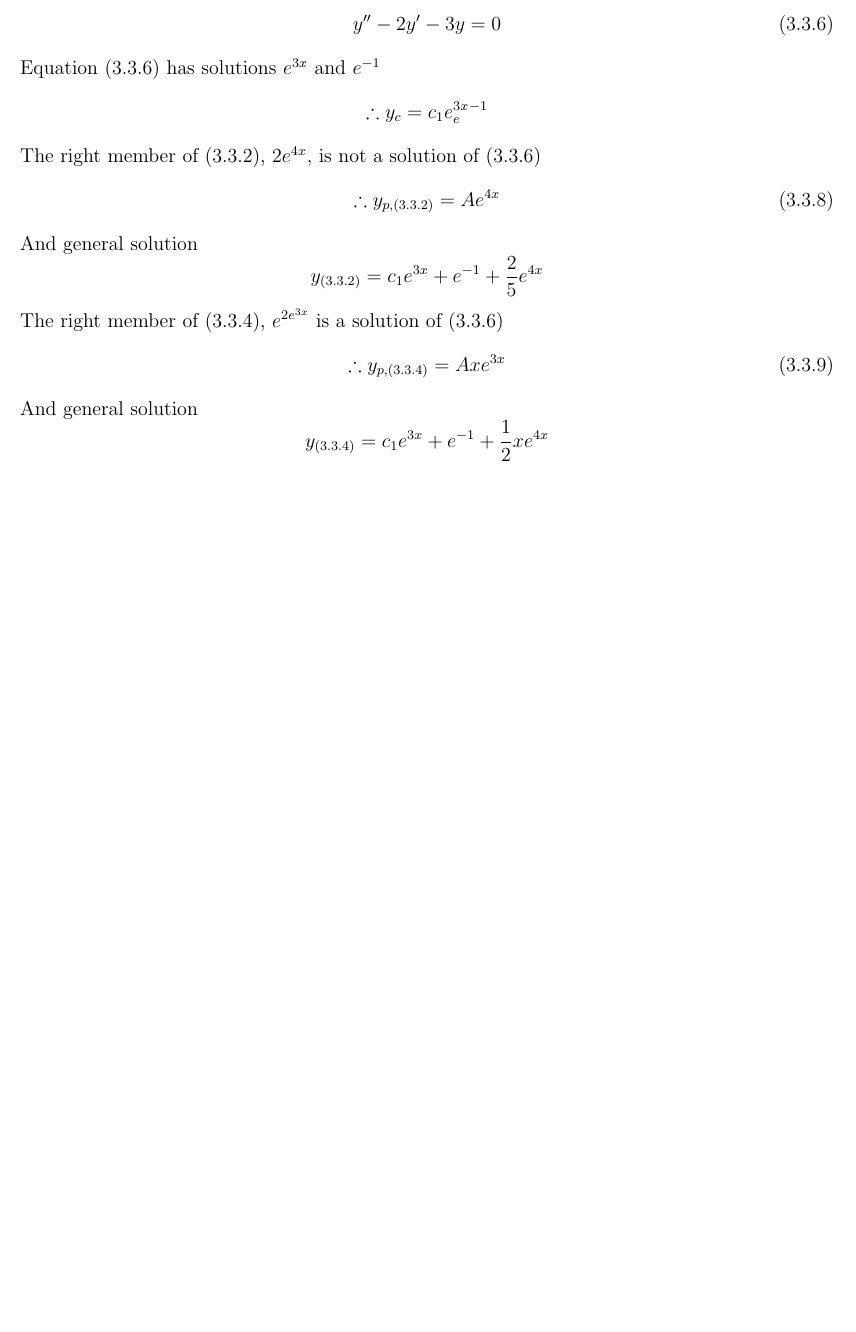
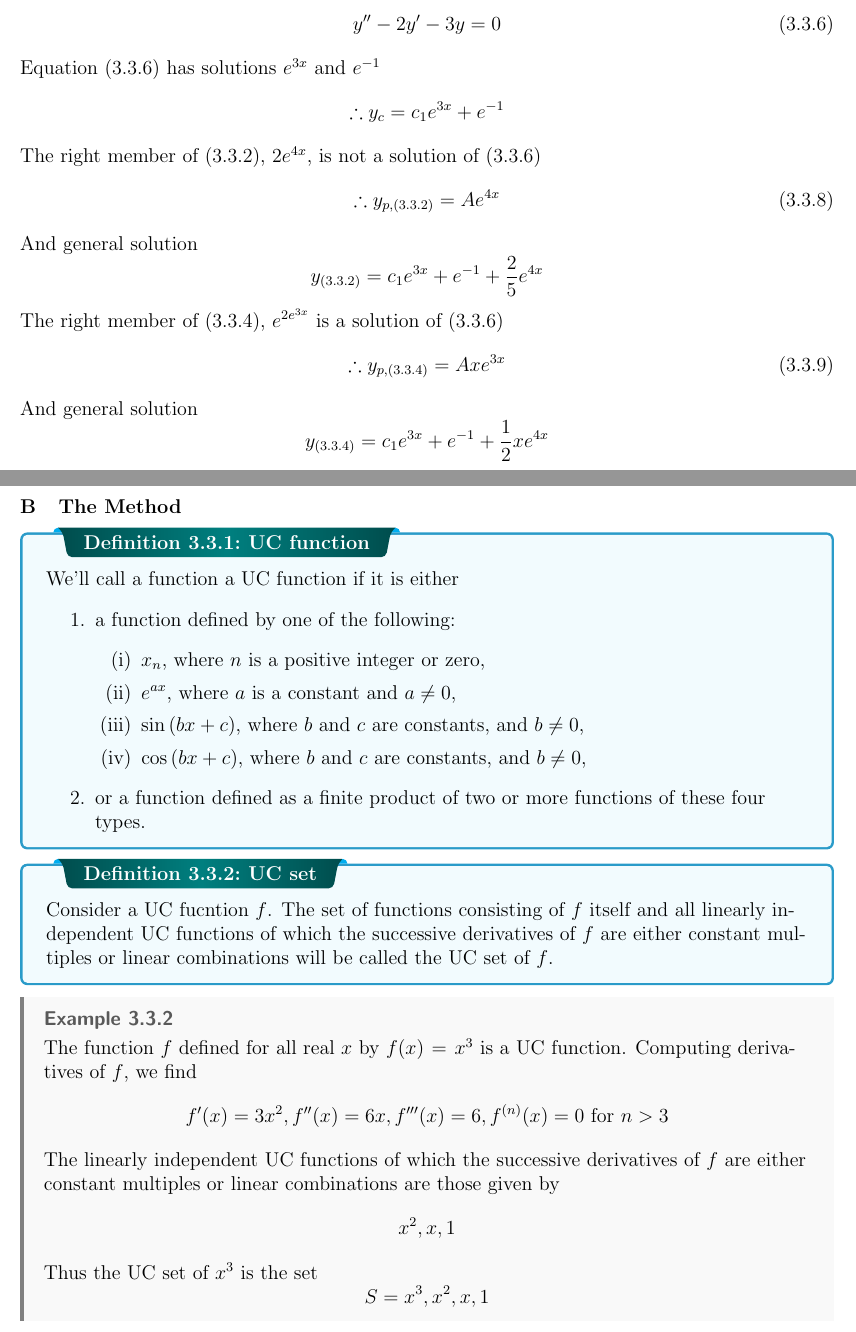
Before and after one commit to Turja-Roy/ETE-Books-and-Notes, a LaTeX document (11/MATH-183/Notes/ODE.tex, which reads 11/MATH-183/Notes/sections/3-Explicit_Methods_of_Solving_Higher-Order_Linear_DE.tex): part of page 54 of 54 before the commit and two parts of pages 54 and 55 of 56 after it, the two joined at a grey line, cut so that both start at the same text, the shorter picture padded with empty space. Compiled offline with pdfLaTeX.

Commit message:
Update 2023-05-07 14:29

```diff
--- a/11/MATH-183/Notes/ODE.tex
+++ b/11/MATH-183/Notes/ODE.tex
@@ -5,6 +5,7 @@
 \usepackage{multicol}
 \graphicspath{ {./images/} }
 \usepackage{physics}
+\usepackage{booktabs}
 \usepackage{import}
 
 \input{preamble.tex}
--- a/11/MATH-183/Notes/sections/3-Explicit_Methods_of_Solving_Higher-Order_Linear_DE.tex
+++ b/11/MATH-183/Notes/sections/3-Explicit_Methods_of_Solving_Higher-Order_Linear_DE.tex
@@ -805,7 +805,7 @@ each have the same corresponding homogeneous DE
     y'' - 2y' - 3y = 0
 \end{equation}
 Equation (3.3.6) has solutions $e^{3x}$ and $e^{-1}$ \[
-    \therefore y_c = c_1e^{3x} _ e^{-1}
+    \therefore y_c = c_1e^{3x} + e^{-1}
 \]
 The right member of (3.3.2), $2e^{4x}$, is not a solution of (3.3.6)
 \begin{equation}
@@ -821,3 +821,39 @@ The right member of (3.3.4), $e^{2e^{3x}}$ is a solution of (3.3.6)
 And general solution \[
     y_{(3.3.4)} = c_1e^{3x} + e^{-1} + \frac{1}{2}xe^{4x}
 \]
+
+%%%%%%%%%%%%%%%%
+%  The Method  %
+%%%%%%%%%%%%%%%%
+\vspace{20pt}
+\subsubsection{The Method}
+
+\begin{definition}{UC function}{}
+    We'll call a function a UC function if it is either
+    \begin{enumerate}
+        \item a function defined by one of the following:
+            \begin{enumerate}[(i)]
+                \item $x_n$, where $n$ is a positive integer or zero,
+                \item $e^{ax}$, where $a$ is a constant and $a \neq 0$,
+                \item $\sin{(bx+c)}$, where $b$ and $c$ are constants, and $b \neq 0$,
+                \item $\cos{(bx+c)}$, where $b$ and $c$ are constants, and $b \neq 0$,
+            \end{enumerate}
+        \item or a function defined as a finite product of two or more functions of these four types.
+    \end{enumerate}
+\end{definition}
+
+\begin{definition}{UC set}{}
+    Consider a UC fucntion $f$. The set of functions consisting of $f$ itself and all linearly independent UC functions of which the successive derivatives of $f$ are either constant multiples or linear combinations will be called the UC set of $f$.
+\end{definition}
+
+\begin{example}{}{}
+    The function $f$ defined for all real $x$ by $f(x)=x^3$ is a UC function. Computing derivatives of $f$, we find \[
+        f'(x) = 3x^2, f''(x) = 6x, f'''(x) = 6, f^{(n)}(x) = 0 \text{ for } n>3
+    \]
+    The linearly independent UC functions of which the successive derivatives of $f$ are either constant multiples or linear combinations are those given by \[
+        x^2, x, 1
+    \]
+    Thus the UC set of $x^3$ is the set \[
+        S = {x^3, x^2, x, 1}
+    \]
+\end{example}
```
Also changed, not shown: 11/MATH-183/Notes/ODE.pdf, 11/MATH-183/Notes/sections/3-Explicit_Methods_of_Solving_Higher-Order_Linear_DE.tex (16 more changed lines), 1 other file.
